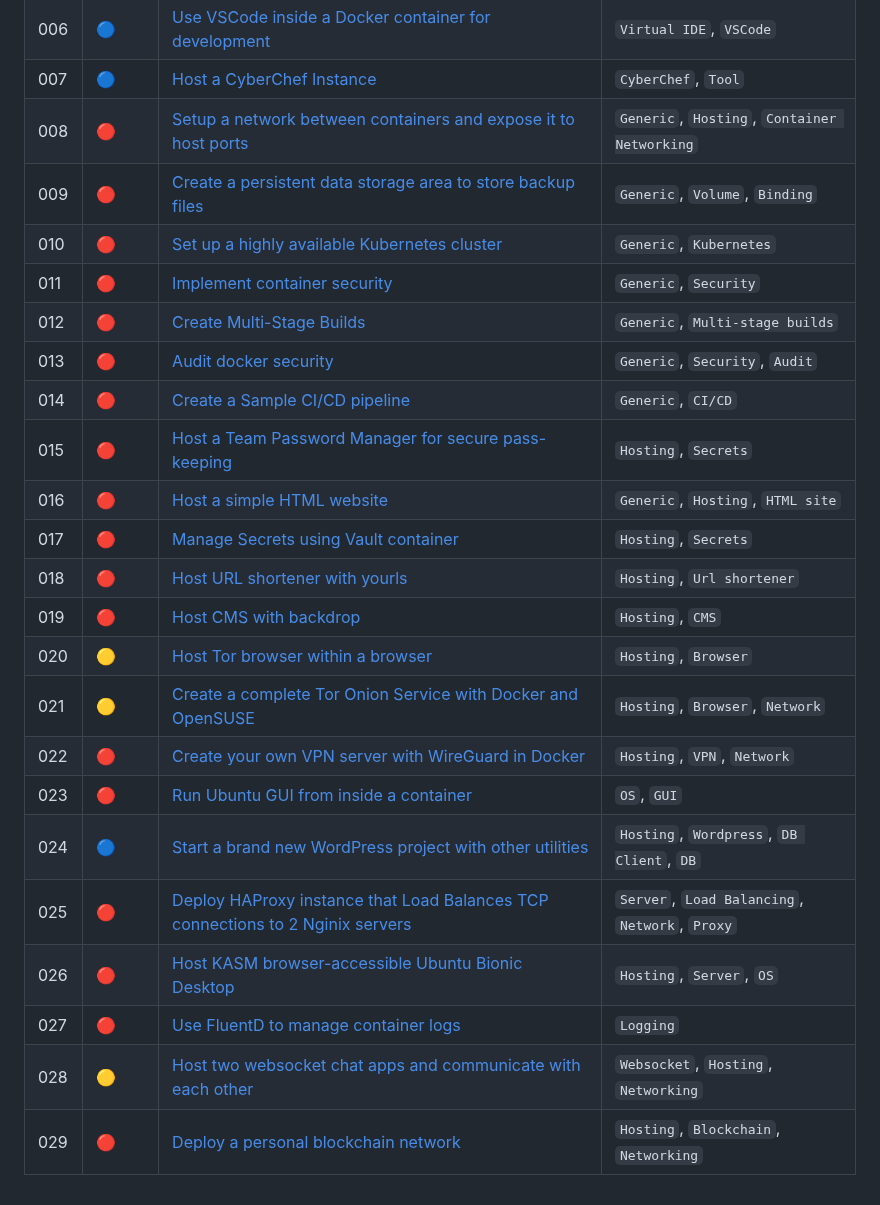
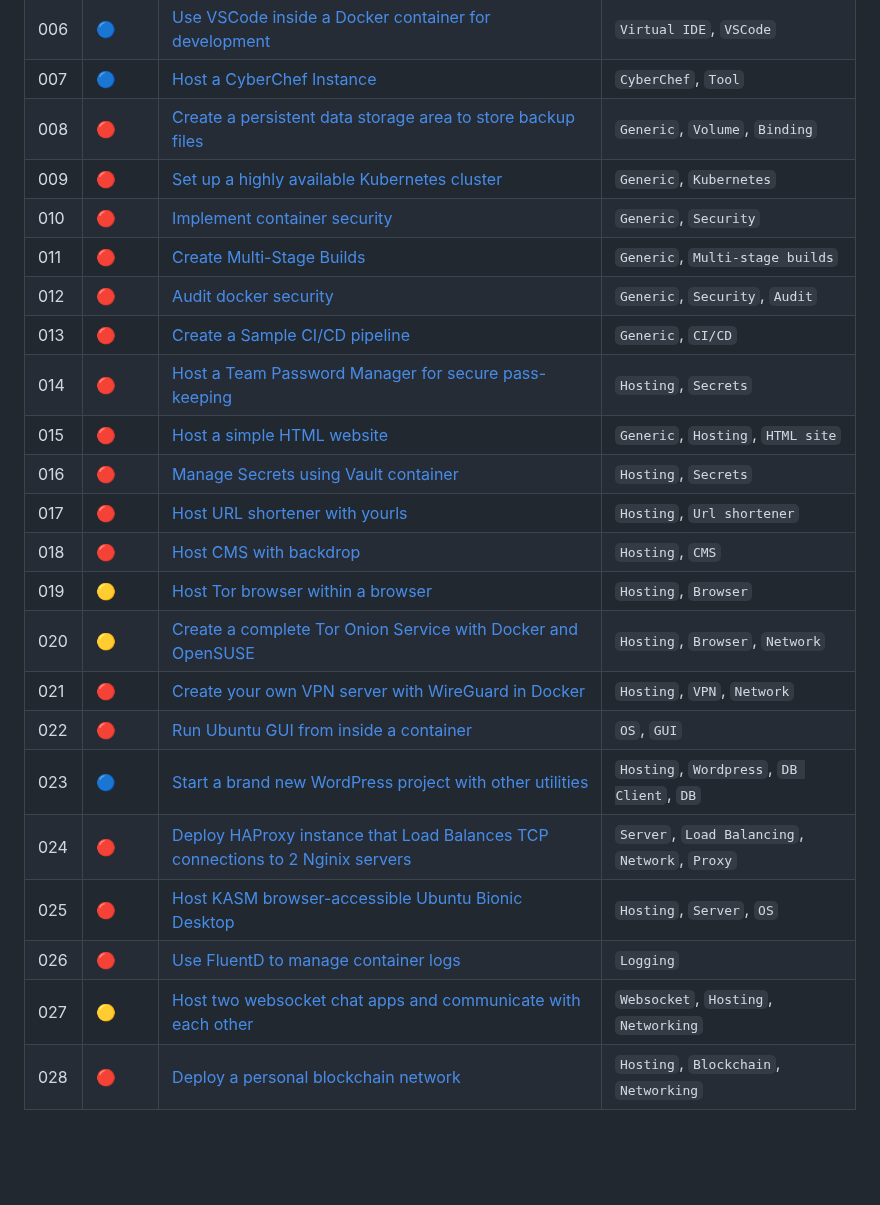
Before and after one commit to Blankscreen-exe/docker-practice, a Markdown page: README.md, the part around the change. GitHub-like rendering; blank space fills up the shorter version.

```diff
--- a/README.md
+++ b/README.md
@@ -42,26 +42,25 @@ If you are willing to contribute to this repository by submitting your own tutor
 | 005 | <span title="Done">🔵</span>        | [Host an existing Wordpress project](./005.%20host%20an%20existing%20wordpress%20project/) | `Hosting`, `Wordpress`, `DB`, `DB Client` |
 | 006 | <span title="Done">🔵</span>        | [Use VSCode inside a Docker container for development](./006.%20use%20VSCode%20inside%20a%20docker%20container%20for%20development/) | `Virtual IDE`, `VSCode` |
 | 007 | <span title="Done">🔵</span>        | [Host a CyberChef Instance](./007.%20host%20a%20cyberchef%20instance/) | `CyberChef`, `Tool` |
-| 008 | <span title="Not Started">🔴</span> | [Setup a network between containers and expose it to host ports]() | `Generic`, `Hosting`, `Container Networking` |
-| 009 | <span title="Not Started">🔴</span> | [Create a persistent data storage area to store backup files]() | `Generic`, `Volume`, `Binding` |
-| 010 | <span title="Not Started">🔴</span> | [Set up a highly available Kubernetes cluster]() | `Generic`, `Kubernetes` |
-| 011 | <span title="Not Started">🔴</span> | [Implement container security]() | `Generic`, `Security` |
-| 012 | <span title="Not Started">🔴</span> | [Create Multi-Stage Builds]() | `Generic`, `Multi-stage builds` |
-| 013 | <span title="Not Started">🔴</span> | [Audit docker security]() | `Generic`, `Security`, `Audit` |
-| 014 | <span title="Not Started">🔴</span> | [Create a Sample CI/CD pipeline]() | `Generic`, `CI/CD` |
-| 015 | <span title="Not Started">🔴</span> | [Host a Team Password Manager for secure pass-keeping]() | `Hosting`, `Secrets` |
-| 016 | <span title="Not Started">🔴</span> | [Host a simple HTML website]() | `Generic`, `Hosting`, `HTML site` |
-| 017 | <span title="Not Started">🔴</span> | [Manage Secrets using Vault container]() | `Hosting`, `Secrets` |
-| 018 | <span title="Not Started">🔴</span> | [Host URL shortener with yourls]() | `Hosting`, `Url shortener` |
-| 019 | <span title="Not Started">🔴</span> | [Host CMS with backdrop]() | `Hosting`, `CMS` |
-| 020 | <span title="WIP">🟡</span>         | [Host Tor browser within a browser](./020.%20host%20tor%20browser%20within%20a%20browser/) | `Hosting`, `Browser` |
-| 021 | <span title="WIP">🟡</span>         | [Create a complete Tor Onion Service with Docker and OpenSUSE]() | `Hosting`, `Browser`, `Network` |
-| 022 | <span title="Not Started">🔴</span> | [Create your own VPN server with WireGuard in Docker]() | `Hosting`, `VPN`, `Network` |
-| 023 | <span title="Not Started">🔴</span> | [Run Ubuntu GUI from inside a container]() | `OS`, `GUI` |
-| 024 | <span title="Done">🔵</span>        | [Start a brand new WordPress project with other utilities](./024.%20start%20a%20brand%20new%20wordpress%20project%20with%20other%20utilities/) | `Hosting`, `Wordpress`, `DB Client`, `DB` |
-| 025 | <span title="Not Started">🔴</span> | [Deploy HAProxy instance that Load Balances TCP connections to 2 Nginix servers]() | `Server`, `Load Balancing`, `Network`, `Proxy` |
-| 026 | <span title="Not Started">🔴</span> | [Host KASM browser-accessible Ubuntu Bionic Desktop]() | `Hosting`, `Server`, `OS` |
-| 027 | <span title="Not Started">🔴</span> | [Use FluentD to manage container logs]() | `Logging` |
-| 028 | <span title="WIP">🟡</span>         | [Host two websocket chat apps and communicate with each other](./028.%20host%20two%20websocket%20chat%20apps%20and%20communicate%20with%20each%20other/) | `Websocket`, `Hosting`, `Networking` |
-| 029 | <span title="Not Started">🔴</span> | [Deploy a personal blockchain network]() | `Hosting`, `Blockchain`, `Networking` |
+| 008 | <span title="Not Started">🔴</span> | [Create a persistent data storage area to store backup files]() | `Generic`, `Volume`, `Binding` |
+| 009 | <span title="Not Started">🔴</span> | [Set up a highly available Kubernetes cluster]() | `Generic`, `Kubernetes` |
+| 010 | <span title="Not Started">🔴</span> | [Implement container security]() | `Generic`, `Security` |
+| 011 | <span title="Not Started">🔴</span> | [Create Multi-Stage Builds]() | `Generic`, `Multi-stage builds` |
+| 012 | <span title="Not Started">🔴</span> | [Audit docker security]() | `Generic`, `Security`, `Audit` |
+| 013 | <span title="Not Started">🔴</span> | [Create a Sample CI/CD pipeline]() | `Generic`, `CI/CD` |
+| 014 | <span title="Not Started">🔴</span> | [Host a Team Password Manager for secure pass-keeping]() | `Hosting`, `Secrets` |
+| 015 | <span title="Not Started">🔴</span> | [Host a simple HTML website]() | `Generic`, `Hosting`, `HTML site` |
+| 016 | <span title="Not Started">🔴</span> | [Manage Secrets using Vault container]() | `Hosting`, `Secrets` |
+| 017 | <span title="Not Started">🔴</span> | [Host URL shortener with yourls]() | `Hosting`, `Url shortener` |
+| 018 | <span title="Not Started">🔴</span> | [Host CMS with backdrop]() | `Hosting`, `CMS` |
+| 019 | <span title="WIP">🟡</span>         | [Host Tor browser within a browser](./020.%20host%20tor%20browser%20within%20a%20browser/) | `Hosting`, `Browser` |
+| 020 | <span title="WIP">🟡</span>         | [Create a complete Tor Onion Service with Docker and OpenSUSE]() | `Hosting`, `Browser`, `Network` |
+| 021 | <span title="Not Started">🔴</span> | [Create your own VPN server with WireGuard in Docker]() | `Hosting`, `VPN`, `Network` |
+| 022 | <span title="Not Started">🔴</span> | [Run Ubuntu GUI from inside a container]() | `OS`, `GUI` |
+| 023 | <span title="Done">🔵</span>        | [Start a brand new WordPress project with other utilities](./024.%20start%20a%20brand%20new%20wordpress%20project%20with%20other%20utilities/) | `Hosting`, `Wordpress`, `DB Client`, `DB` |
+| 024 | <span title="Not Started">🔴</span> | [Deploy HAProxy instance that Load Balances TCP connections to 2 Nginix servers]() | `Server`, `Load Balancing`, `Network`, `Proxy` |
+| 025 | <span title="Not Started">🔴</span> | [Host KASM browser-accessible Ubuntu Bionic Desktop]() | `Hosting`, `Server`, `OS` |
+| 026 | <span title="Not Started">🔴</span> | [Use FluentD to manage container logs]() | `Logging` |
+| 027 | <span title="WIP">🟡</span>         | [Host two websocket chat apps and communicate with each other](./028.%20host%20two%20websocket%20chat%20apps%20and%20communicate%20with%20each%20other/) | `Websocket`, `Hosting`, `Networking` |
+| 028 | <span title="Not Started">🔴</span> | [Deploy a personal blockchain network]() | `Hosting`, `Blockchain`, `Networking` |
 <!--tutorials-table-end-->
```
